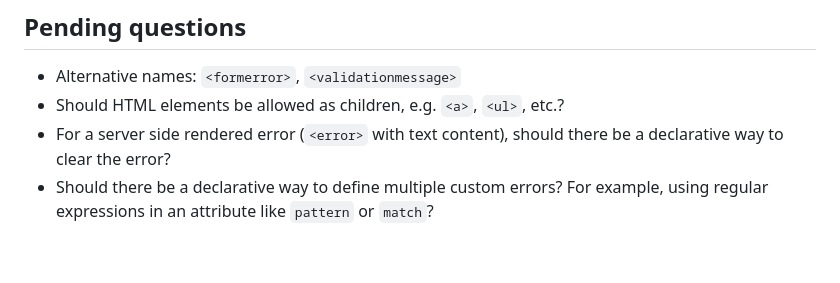
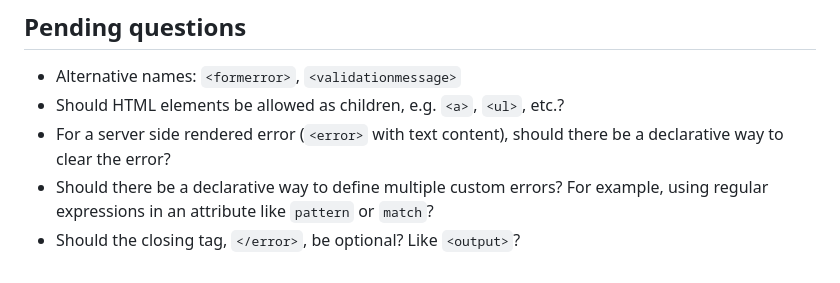
Before and after one commit to marchbox/form-error, a Markdown page: proposal.md, the part around the change. Drawn GitHub-style.

```diff
--- a/proposal.md
+++ b/proposal.md
@@ -155,3 +155,4 @@ When a form control is server-side rendered with an invalid state, put the valid
 * Should HTML elements be allowed as children, e.g. `<a>`, `<ul>`, etc.?
 * For a server side rendered error (`<error>` with text content), should there be a declarative way to clear the error?
 * Should there be a declarative way to define multiple custom errors? For example, using regular expressions in an attribute like `pattern` or `match`?
+* Should the closing tag, `</error>`, be optional? Like `<output>`?
```
